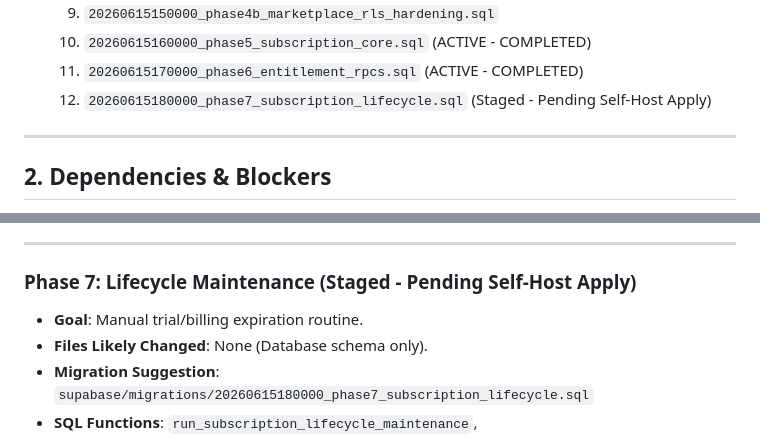
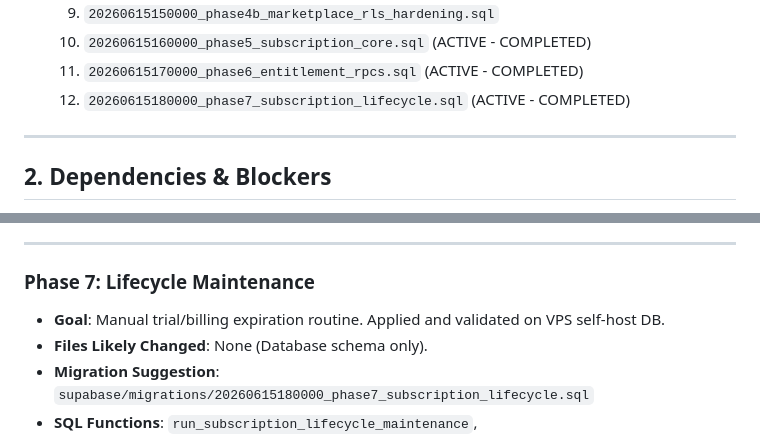
Before and after one commit to lynx-wjk/mobile-erp-apps, a Markdown page: docs/mobile_erp_phase_execution_order.md, 2 parts joined by grey strips. GitHub-like rendering.

```diff
--- a/docs/mobile_erp_phase_execution_order.md
+++ b/docs/mobile_erp_phase_execution_order.md
@@ -19,7 +19,7 @@ This document outlines the final consolidated roadmap, detailing the exact order
   9. `20260615150000_phase4b_marketplace_rls_hardening.sql`
   10. `20260615160000_phase5_subscription_core.sql` (ACTIVE - COMPLETED)
   11. `20260615170000_phase6_entitlement_rpcs.sql` (ACTIVE - COMPLETED)
-  12. `20260615180000_phase7_subscription_lifecycle.sql` (Staged - Pending Self-Host Apply)
+  12. `20260615180000_phase7_subscription_lifecycle.sql` (ACTIVE - COMPLETED)
 
 
 ---
@@ -92,8 +92,8 @@ This document outlines the final consolidated roadmap, detailing the exact order
 
 ---
 
-### Phase 7: Lifecycle Maintenance (Staged - Pending Self-Host Apply)
-- **Goal**: Manual trial/billing expiration routine.
+### Phase 7: Lifecycle Maintenance
+- **Goal**: Manual trial/billing expiration routine. Applied and validated on VPS self-host DB.
 - **Files Likely Changed**: None (Database schema only).
 - **Migration Suggestion**: `supabase/migrations/20260615180000_phase7_subscription_lifecycle.sql`
 - **SQL Functions**: `run_subscription_lifecycle_maintenance`, `preview_subscription_lifecycle_maintenance`
```
Also changed, not shown: docs/mobile_erp_current_status.md (+1 -1 lines).
